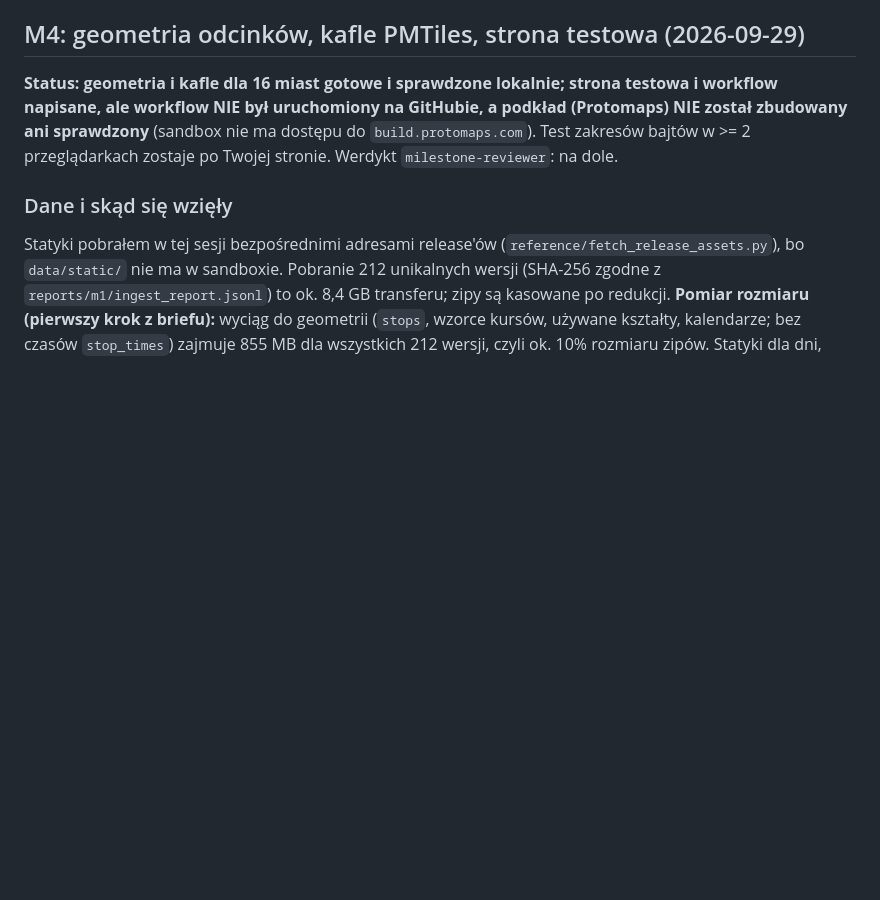
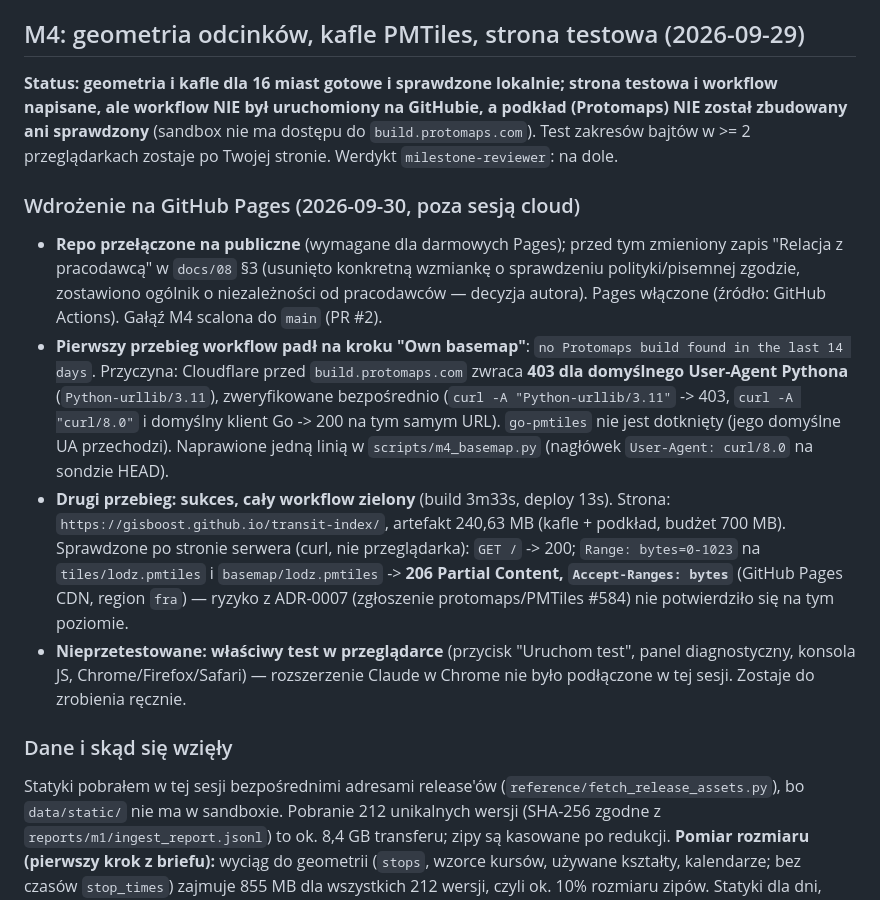
Before and after one commit to GISBoost/transit-index, a Markdown page: docs/progress.md, the part around the change. GitHub-like rendering; blank space fills up the shorter version.

Commit message:
docs: record M4 Pages deployment, basemap fix and server-side range test
Co-Authored-By: Claude Sonnet 5 <noreply@anthropic.com>

```diff
--- a/docs/progress.md
+++ b/docs/progress.md
@@ -5,6 +5,13 @@ Jeden wpis na kamień milowy (M0–M7), najnowszy na górze. Wpis powstaje na ko
 ## M4: geometria odcinków, kafle PMTiles, strona testowa (2026-09-29)
 
 **Status: geometria i kafle dla 16 miast gotowe i sprawdzone lokalnie; strona testowa i workflow napisane, ale workflow NIE był uruchomiony na GitHubie, a podkład (Protomaps) NIE został zbudowany ani sprawdzony** (sandbox nie ma dostępu do `build.protomaps.com`). Test zakresów bajtów w >= 2 przeglądarkach zostaje po Twojej stronie. Werdykt `milestone-reviewer`: na dole.
+
+### Wdrożenie na GitHub Pages (2026-09-30, poza sesją cloud)
+
+- **Repo przełączone na publiczne** (wymagane dla darmowych Pages); przed tym zmieniony zapis "Relacja z pracodawcą" w `docs/08` §3 (usunięto konkretną wzmiankę o sprawdzeniu polityki/pisemnej zgodzie, zostawiono ogólnik o niezależności od pracodawców — decyzja autora). Pages włączone (źródło: GitHub Actions). Gałąź M4 scalona do `main` (PR #2).
+- **Pierwszy przebieg workflow padł na kroku "Own basemap"**: `no Protomaps build found in the last 14 days`. Przyczyna: Cloudflare przed `build.protomaps.com` zwraca **403 dla domyślnego User-Agent Pythona** (`Python-urllib/3.11`), zweryfikowane bezpośrednio (`curl -A "Python-urllib/3.11"` -> 403, `curl -A "curl/8.0"` i domyślny klient Go -> 200 na tym samym URL). `go-pmtiles` nie jest dotknięty (jego domyślne UA przechodzi). Naprawione jedną linią w `scripts/m4_basemap.py` (nagłówek `User-Agent: curl/8.0` na sondzie HEAD).
+- **Drugi przebieg: sukces, cały workflow zielony** (build 3m33s, deploy 13s). Strona: `https://gisboost.github.io/transit-index/`, artefakt 240,63 MB (kafle + podkład, budżet 700 MB). Sprawdzone po stronie serwera (curl, nie przeglądarka): `GET /` -> 200; `Range: bytes=0-1023` na `tiles/lodz.pmtiles` i `basemap/lodz.pmtiles` -> **206 Partial Content, `Accept-Ranges: bytes`** (GitHub Pages CDN, region `fra`) — ryzyko z ADR-0007 (zgłoszenie protomaps/PMTiles #584) nie potwierdziło się na tym poziomie.
+- **Nieprzetestowane: właściwy test w przeglądarce** (przycisk "Uruchom test", panel diagnostyczny, konsola JS, Chrome/Firefox/Safari) — rozszerzenie Claude w Chrome nie było podłączone w tej sesji. Zostaje do zrobienia ręcznie.
 
 ### Dane i skąd się wzięły
 
```
